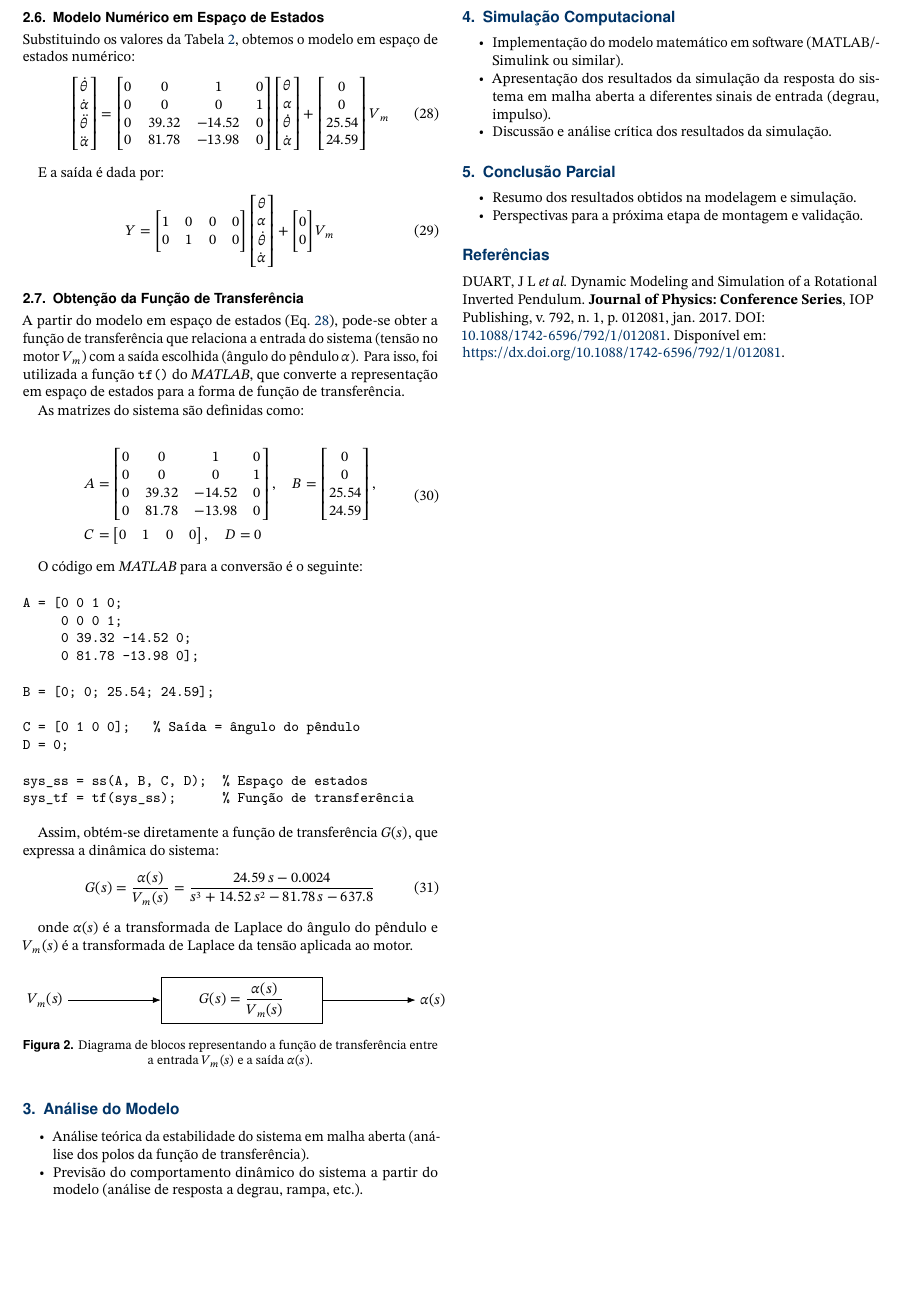
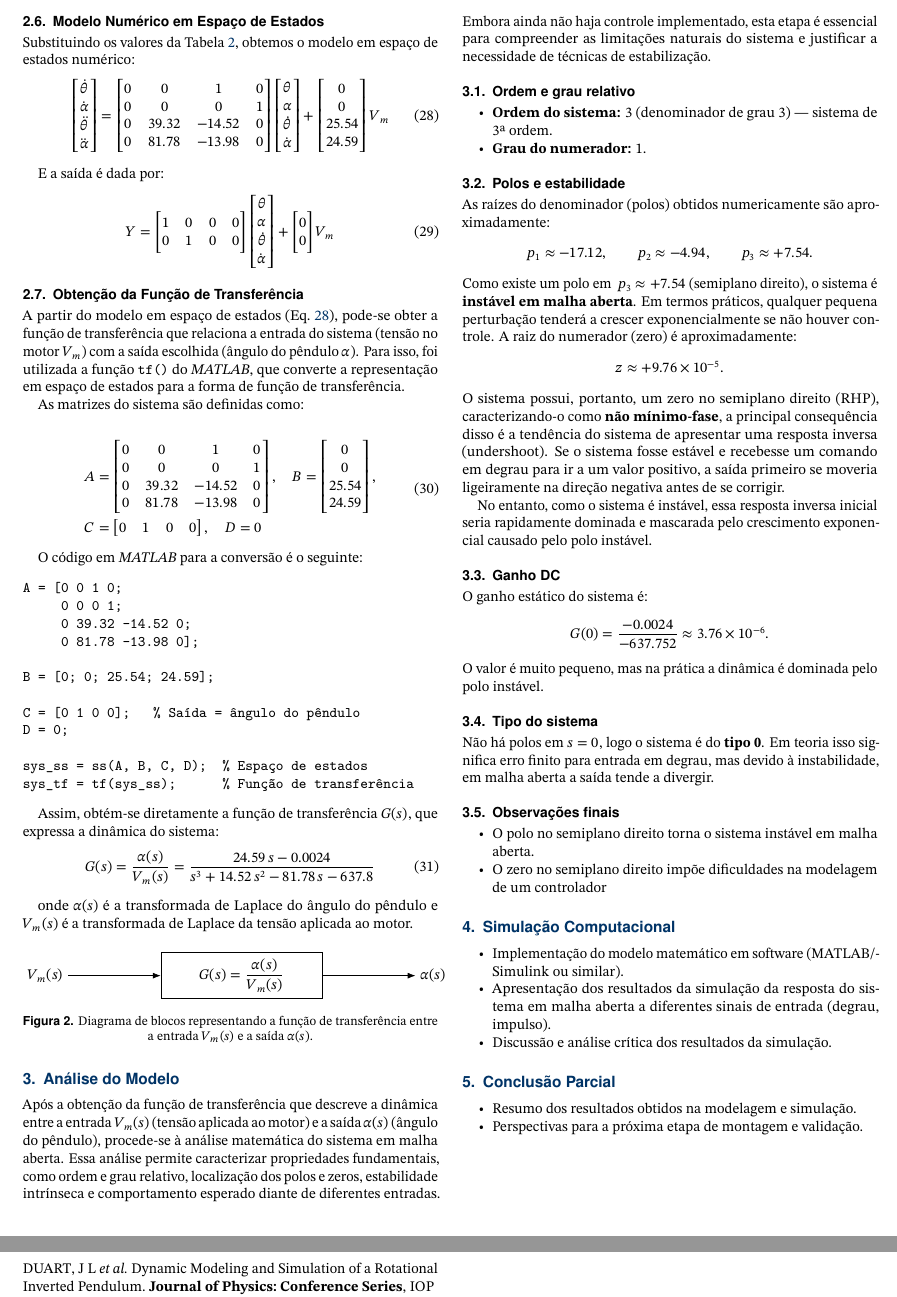
Before and after one commit to joseandersons/Rotational-Inverted-Pendulum, a LaTeX document (Relatorios/Relatorio 2/main.tex): part of page 3 of 3 before the commit and two parts of pages 3 and 4 of 4 after it, the two joined at a grey line, cut at the place of the change, the shorter picture padded with empty space. Compiled offline with pdfLaTeX.

Commit message:
feat: Adiciona análise matemática do sistema em malha aberta, incluindo ordem, grau, polos e estabilidade. Detalha ganho DC e tipo do sistema, além de observações sobre a instabilidade.

```diff
--- a/Relatorios/Relatorio 2/main.tex
+++ b/Relatorios/Relatorio 2/main.tex
@@ -514,11 +514,42 @@ transformada de Laplace da tensão aplicada ao motor.
 
 
 
+\section{Análise do Modelo}
+Após a obtenção da função de transferência que descreve a dinâmica entre a entrada $V_m(s)$ (tensão aplicada ao motor) e a saída $\alpha(s)$ (ângulo do pêndulo), procede-se à análise matemática do sistema em malha aberta. Essa análise permite caracterizar propriedades fundamentais, como ordem e grau relativo, localização dos polos e zeros, estabilidade intrínseca e comportamento esperado diante de diferentes entradas. Embora ainda não haja controle implementado, esta etapa é essencial para compreender as limitações naturais do sistema e justificar a necessidade de técnicas de estabilização.
+\subsection{Ordem e grau relativo}
+\begin{itemize}
+    \item \textbf{Ordem do sistema:} 3 (denominador de grau 3) — sistema de 3ª ordem.
+    \item \textbf{Grau do numerador:} 1.
+\end{itemize}
 
-\section{Análise do Modelo}
+\subsection{Polos e estabilidade}
+As raízes do denominador (polos) obtidos numericamente são aproximadamente:
+\[
+p_1 \approx -17.12,\qquad p_2 \approx -4.94,\qquad p_3 \approx +7.54.
+\]
+Como existe um polo em \(\,p_3 \approx +7.54\) (semiplano direito), o sistema é \textbf{instável em malha aberta}. Em termos práticos, qualquer pequena perturbação tenderá a crescer exponencialmente se não houver controle.
+A raiz do numerador (zero) é aproximadamente:
+\[
+z \approx +9.76\times 10^{-5}.
+\]
+O sistema possui, portanto, um zero no semiplano direito (RHP), caracterizando-o como \textbf{não mínimo-fase}, a principal consequência disso é a tendência do sistema de apresentar uma resposta inversa (undershoot). Se o sistema fosse estável e recebesse um comando em degrau para ir a um valor positivo, a saída primeiro se moveria ligeiramente na direção negativa antes de se corrigir.
+
+No entanto, como o sistema é instável, essa resposta inversa inicial seria rapidamente dominada e mascarada pelo crescimento exponencial causado pelo polo instável.
+
+\subsection{Ganho DC}
+O ganho estático do sistema é:
+\[
+G(0)=\frac{-0.0024}{-637.752}\approx 3.76\times 10^{-6}.
+\]
+O valor é muito pequeno, mas na prática a dinâmica é dominada pelo polo instável.
+
+\subsection{Tipo do sistema}
+Não há polos em $s=0$, logo o sistema é do \textbf{tipo 0}. Em teoria isso significa erro finito para entrada em degrau, mas devido à instabilidade, em malha aberta a saída tende a divergir.
+
+\subsection{Observações finais}
 \begin{itemize}
-    \item Análise teórica da estabilidade do sistema em malha aberta (análise dos polos da função de transferência).
-    \item Previsão do comportamento dinâmico do sistema a partir do modelo (análise de resposta a degrau, rampa, etc.).
+    \item O polo no semiplano direito torna o sistema instável em malha aberta.
+    \item O zero no semiplano direito impõe dificuldades na modelagem de um controlador
 \end{itemize}
 
 \section{Simulação Computacional}
```
Also changed, not shown: Relatorios/Relatorio 2/main.pdf.
